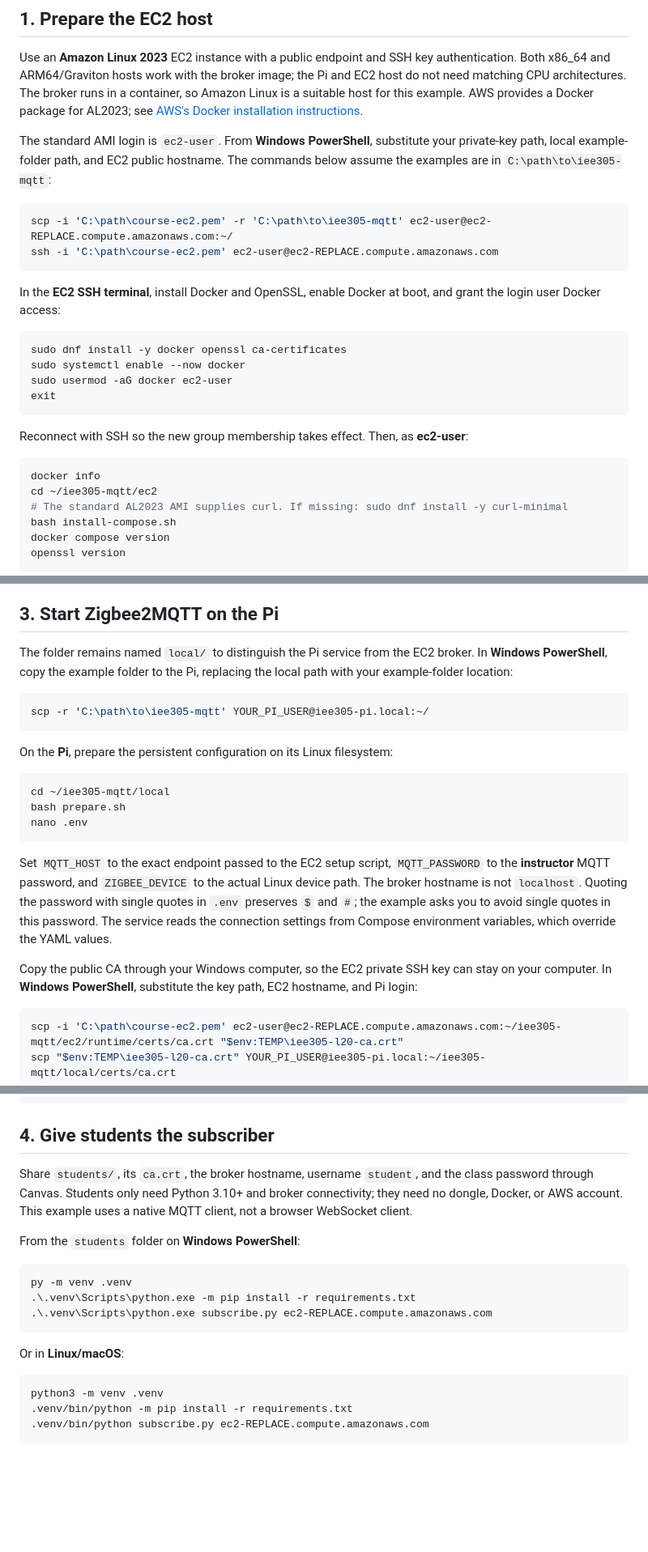
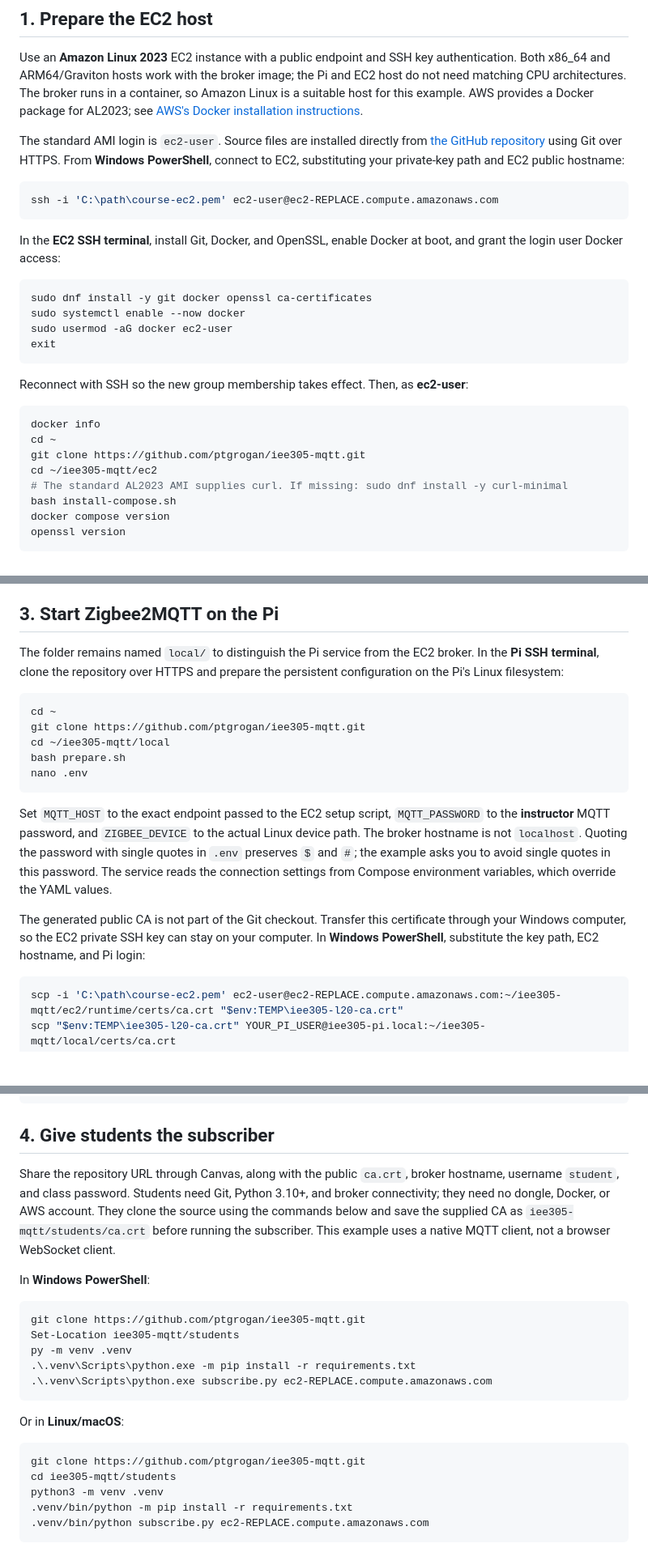
Before and after one commit to ptgrogan/iee305-mqtt, a Markdown page: README.md, 3 parts joined by grey strips. Shown at 81% size. Rendered like a GitHub page; blank space fills up the shorter version.

Commit message:
update for git distribution

````diff
--- a/README.md
+++ b/README.md
@@ -43,17 +43,16 @@ Images are pinned to Zigbee2MQTT `2.14.2` and Mosquitto `2.1.2-alpine`. The latt
 
 Use an **Amazon Linux 2023** EC2 instance with a public endpoint and SSH key authentication. Both x86_64 and ARM64/Graviton hosts work with the broker image; the Pi and EC2 host do not need matching CPU architectures. The broker runs in a container, so Amazon Linux is a suitable host for this example. AWS provides a Docker package for AL2023; see [AWS's Docker installation instructions](https://docs.aws.amazon.com/serverless-application-model/latest/developerguide/install-docker.html).
 
-The standard AMI login is `ec2-user`. From **Windows PowerShell**, substitute your private-key path, local example-folder path, and EC2 public hostname. The commands below assume the examples are in `C:\path\to\iee305-mqtt`:
+The standard AMI login is `ec2-user`. Source files are installed directly from [the GitHub repository](https://github.com/ptgrogan/iee305-mqtt) using Git over HTTPS. From **Windows PowerShell**, connect to EC2, substituting your private-key path and EC2 public hostname:
 
 ```powershell
-scp -i 'C:\path\course-ec2.pem' -r 'C:\path\to\iee305-mqtt' ec2-user@ec2-REPLACE.compute.amazonaws.com:~/
 ssh -i 'C:\path\course-ec2.pem' ec2-user@ec2-REPLACE.compute.amazonaws.com
 ```
 
-In the **EC2 SSH terminal**, install Docker and OpenSSL, enable Docker at boot, and grant the login user Docker access:
+In the **EC2 SSH terminal**, install Git, Docker, and OpenSSL, enable Docker at boot, and grant the login user Docker access:
 
 ```bash
-sudo dnf install -y docker openssl ca-certificates
+sudo dnf install -y git docker openssl ca-certificates
 sudo systemctl enable --now docker
 sudo usermod -aG docker ec2-user
 exit
@@ -63,6 +62,8 @@ Reconnect with SSH so the new group membership takes effect. Then, as **ec2-user
 
 ```bash
 docker info
+cd ~
+git clone https://github.com/ptgrogan/iee305-mqtt.git
 cd ~/iee305-mqtt/ec2
 # The standard AL2023 AMI supplies curl. If missing: sudo dnf install -y curl-minimal
 bash install-compose.sh
@@ -139,15 +140,11 @@ The dongle must run **Zigbee coordinator/NCP firmware** supported by Zigbee2MQTT
 
 ## 3. Start Zigbee2MQTT on the Pi
 
-The folder remains named `local/` to distinguish the Pi service from the EC2 broker. In **Windows PowerShell**, copy the example folder to the Pi, replacing the local path with your example-folder location:
-
-```powershell
-scp -r 'C:\path\to\iee305-mqtt' YOUR_PI_USER@iee305-pi.local:~/
-```
-
-On the **Pi**, prepare the persistent configuration on its Linux filesystem:
+The folder remains named `local/` to distinguish the Pi service from the EC2 broker. In the **Pi SSH terminal**, clone the repository over HTTPS and prepare the persistent configuration on the Pi's Linux filesystem:
 
 ```bash
+cd ~
+git clone https://github.com/ptgrogan/iee305-mqtt.git
 cd ~/iee305-mqtt/local
 bash prepare.sh
 nano .env
@@ -155,7 +152,7 @@ nano .env
 
 Set `MQTT_HOST` to the exact endpoint passed to the EC2 setup script, `MQTT_PASSWORD` to the **instructor** MQTT password, and `ZIGBEE_DEVICE` to the actual Linux device path. The broker hostname is not `localhost`. Quoting the password with single quotes in `.env` preserves `$` and `#`; the example asks you to avoid single quotes in this password. The service reads the connection settings from Compose environment variables, which override the YAML values.
 
-Copy the public CA through your Windows computer, so the EC2 private SSH key can stay on your computer. In **Windows PowerShell**, substitute the key path, EC2 hostname, and Pi login:
+The generated public CA is not part of the Git checkout. Transfer this certificate through your Windows computer, so the EC2 private SSH key can stay on your computer. In **Windows PowerShell**, substitute the key path, EC2 hostname, and Pi login:
 
 ```powershell
 scp -i 'C:\path\course-ec2.pem' ec2-user@ec2-REPLACE.compute.amazonaws.com:~/iee305-mqtt/ec2/runtime/certs/ca.crt "$env:TEMP\iee305-l20-ca.crt"
@@ -190,11 +187,13 @@ iee305/l20/zigbee2mqtt/lecture_sensor
 
 ## 4. Give students the subscriber
 
-Share `students/`, its `ca.crt`, the broker hostname, username `student`, and the class password through Canvas. Students only need Python 3.10+ and broker connectivity; they need no dongle, Docker, or AWS account. This example uses a native MQTT client, not a browser WebSocket client.
+Share the repository URL through Canvas, along with the public `ca.crt`, broker hostname, username `student`, and class password. Students need Git, Python 3.10+, and broker connectivity; they need no dongle, Docker, or AWS account. They clone the source using the commands below and save the supplied CA as `iee305-mqtt/students/ca.crt` before running the subscriber. This example uses a native MQTT client, not a browser WebSocket client.
 
-From the `students` folder on **Windows PowerShell**:
+In **Windows PowerShell**:
 
 ```powershell
+git clone https://github.com/ptgrogan/iee305-mqtt.git
+Set-Location iee305-mqtt/students
 py -m venv .venv
 .\.venv\Scripts\python.exe -m pip install -r requirements.txt
 .\.venv\Scripts\python.exe subscribe.py ec2-REPLACE.compute.amazonaws.com
@@ -203,6 +202,8 @@ py -m venv .venv
 Or in **Linux/macOS**:
 
 ```bash
+git clone https://github.com/ptgrogan/iee305-mqtt.git
+cd iee305-mqtt/students
 python3 -m venv .venv
 .venv/bin/python -m pip install -r requirements.txt
 .venv/bin/python subscribe.py ec2-REPLACE.compute.amazonaws.com
````
Also changed, not shown: other parts of README.md (+2 -1 lines).
